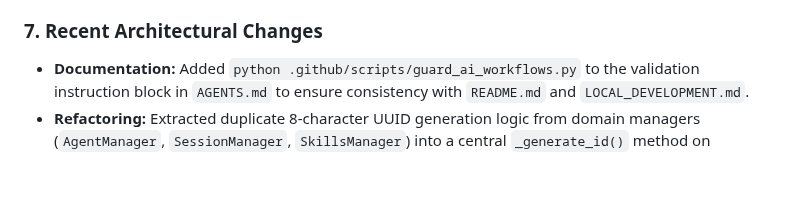
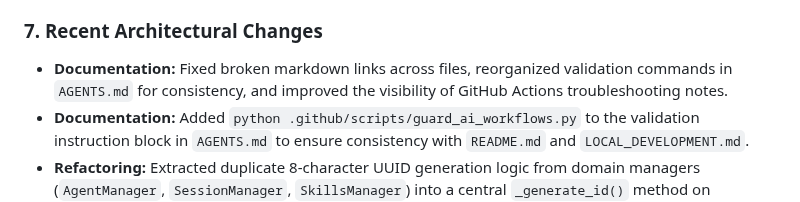
Before and after one commit to Helloguys3324/orchestratot, a Markdown page: docs/ARCHITECTURE_STATE.md, the part around the change. Drawn GitHub-style; blank space fills up the shorter version.

Commit message:
ai-factory(reviewer): Review code quality
Updated `docs/ARCHITECTURE_STATE.md` to document the recent documentation changes from PR #505. This includes fixing broken markdown links across files, reorganizing validation commands in `AGENTS.md` for consistency, and improving the visibility of GitHub Actions troubleshooting notes.

```diff
--- a/docs/ARCHITECTURE_STATE.md
+++ b/docs/ARCHITECTURE_STATE.md
@@ -59,6 +59,7 @@ The repository is structured into the following directories:
 - **Emergency Stop:** The `AUTOPILOT_STOP` file acts as an emergency stop signal; automation must immediately halt and the file must not be removed.
 
 ### 7. Recent Architectural Changes
+- **Documentation:** Fixed broken markdown links across files, reorganized validation commands in `AGENTS.md` for consistency, and improved the visibility of GitHub Actions troubleshooting notes.
 - **Documentation:** Added `python .github/scripts/guard_ai_workflows.py` to the validation instruction block in `AGENTS.md` to ensure consistency with `README.md` and `LOCAL_DEVELOPMENT.md`.
 - **Refactoring:** Extracted duplicate 8-character UUID generation logic from domain managers (`AgentManager`, `SessionManager`, `SkillsManager`) into a central `_generate_id()` method on `BaseManager`.
 - **Documentation:** Unified setup instructions, dependency installation, and validation commands across `AGENTS.md`, `README.md`, and `mission.md` to ensure consistency, and added Git error troubleshooting steps.
```
